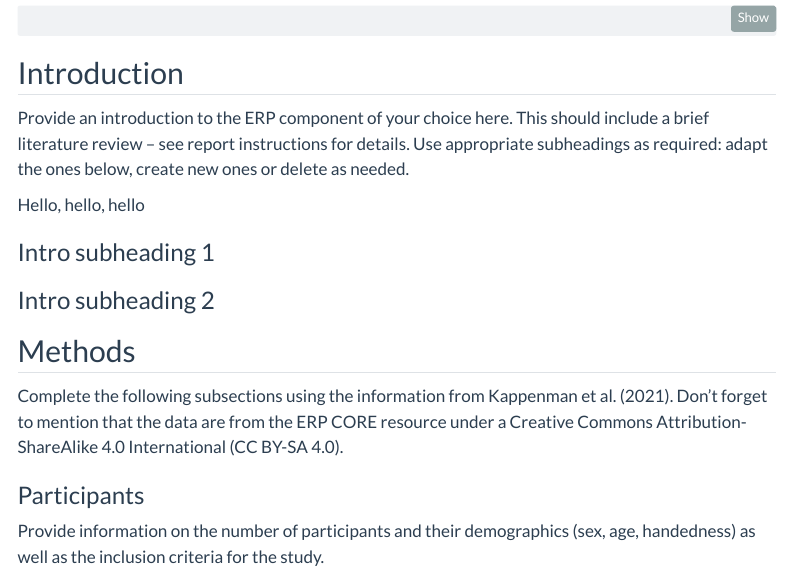
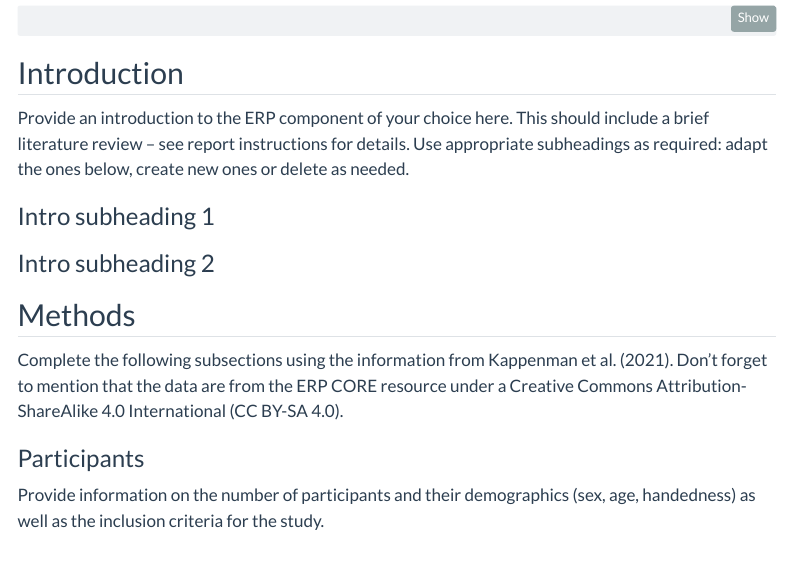
Before and after one commit to kristenmosh/EEG_Report, a Quarto document (erp_report.qmd): the page in a window 1100 px wide, from 330 px down. Rendered offline with R 4.5, knitr and Pandoc in place of Quarto, with nearby package versions; some code elsewhere in the file could not run offline; menus at the side of the page are left out.

Commit message:
example commit

```diff
--- a/erp_report.qmd
+++ b/erp_report.qmd
@@ -39,8 +39,6 @@ PROCESSED_PATH = Path("data/processed")
 
 Provide an introduction to the ERP component of your choice here. This should include a brief literature review -- see report instructions for details.
 Use appropriate subheadings as required: adapt the ones below, create new ones or delete as needed.
-
-Hello, hello, hello
 
 ### Intro subheading 1
 
```
Also changed, not shown: 1 other file.
